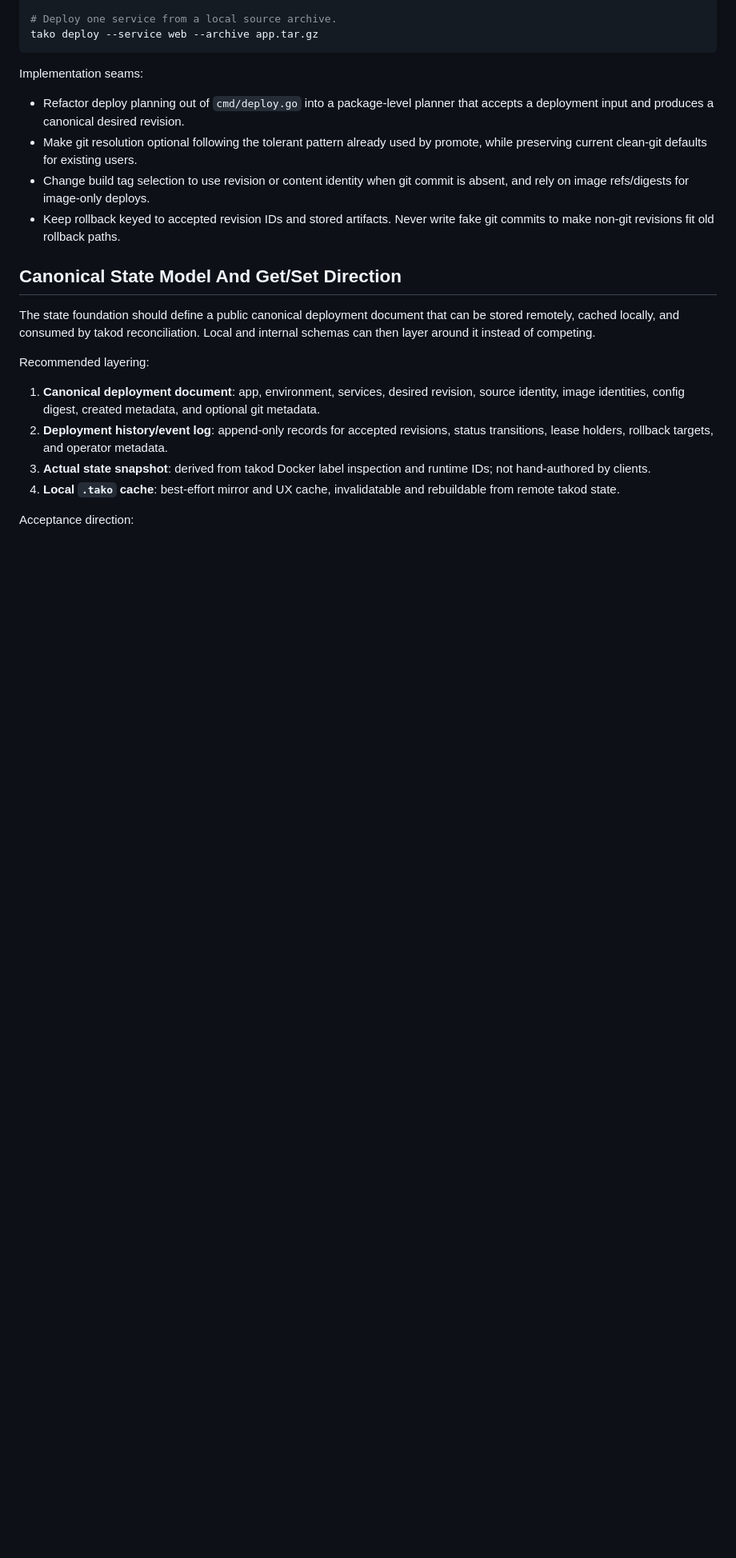
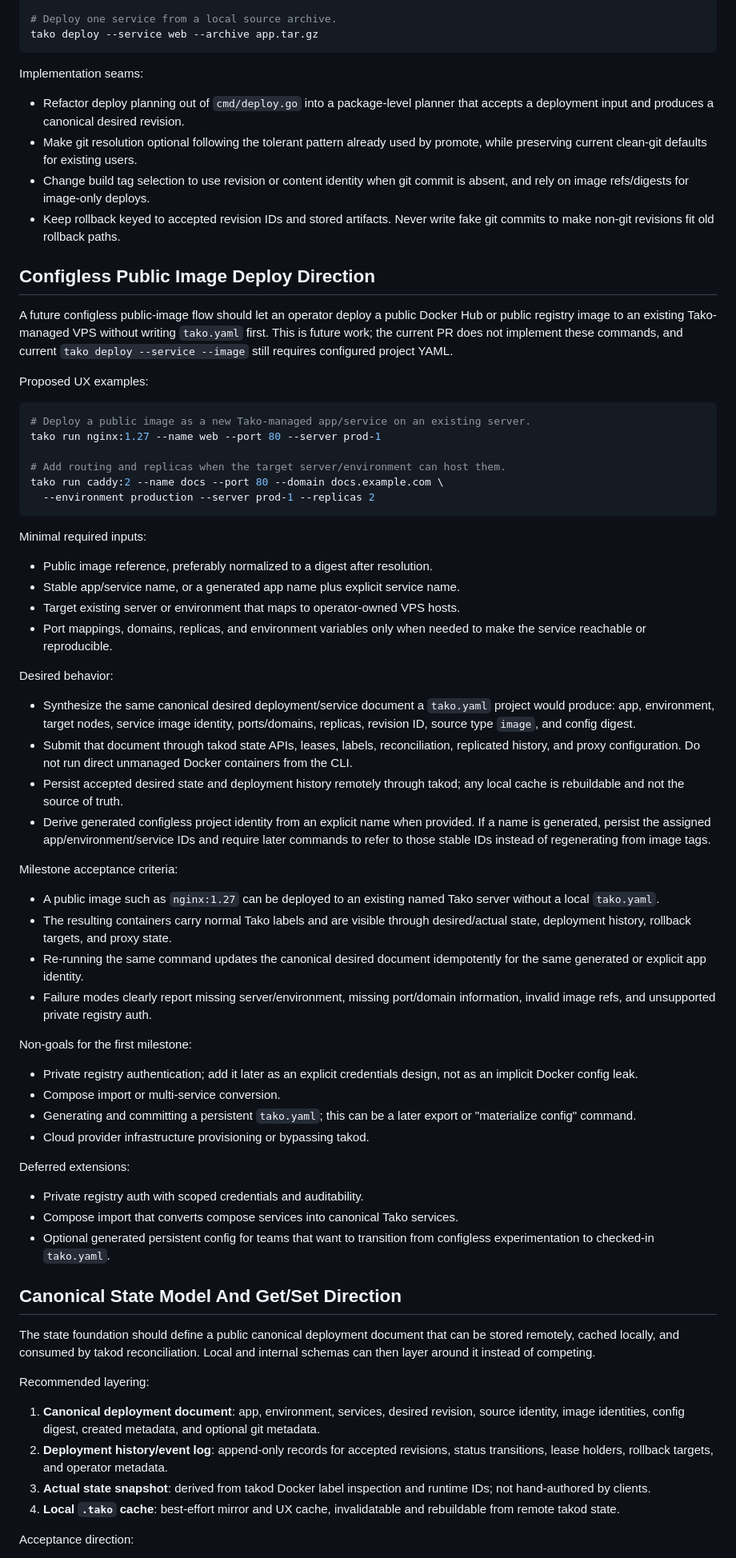
Before and after one commit to redentordev/tako-cli, a Markdown page: docs/FOUNDATION-ROADMAP.md, the part around one of its changes. Shown at 80% size. GitHub-like rendering; blank space fills up the shorter version.

Commit message:
docs: roadmap configless image deploy

````diff
--- a/docs/FOUNDATION-ROADMAP.md
+++ b/docs/FOUNDATION-ROADMAP.md
@@ -124,6 +128,76 @@ Implementation seams:
   is absent, and rely on image refs/digests for image-only deploys.
 - Keep rollback keyed to accepted revision IDs and stored artifacts. Never write
   fake git commits to make non-git revisions fit old rollback paths.
+
+## Configless Public Image Deploy Direction
+
+A future configless public-image flow should let an operator deploy a public
+Docker Hub or public registry image to an existing Tako-managed VPS without
+writing `tako.yaml` first. This is future work; the current PR does not
+implement these commands, and current `tako deploy --service --image` still
+requires configured project YAML.
+
+Proposed UX examples:
+
+```bash
+# Deploy a public image as a new Tako-managed app/service on an existing server.
+tako run nginx:1.27 --name web --port 80 --server prod-1
+
+# Add routing and replicas when the target server/environment can host them.
+tako run caddy:2 --name docs --port 80 --domain docs.example.com \
+  --environment production --server prod-1 --replicas 2
+```
+
+Minimal required inputs:
+
+- Public image reference, preferably normalized to a digest after resolution.
+- Stable app/service name, or a generated app name plus explicit service name.
+- Target existing server or environment that maps to operator-owned VPS hosts.
+- Port mappings, domains, replicas, and environment variables only when needed
+  to make the service reachable or reproducible.
+
+Desired behavior:
+
+- Synthesize the same canonical desired deployment/service document a
+  `tako.yaml` project would produce: app, environment, target nodes, service
+  image identity, ports/domains, replicas, revision ID, source type `image`, and
+  config digest.
+- Submit that document through takod state APIs, leases, labels, reconciliation,
+  replicated history, and proxy configuration. Do not run direct unmanaged
+  Docker containers from the CLI.
+- Persist accepted desired state and deployment history remotely through takod;
+  any local cache is rebuildable and not the source of truth.
+- Derive generated configless project identity from an explicit name when
+  provided. If a name is generated, persist the assigned app/environment/service
+  IDs and require later commands to refer to those stable IDs instead of
+  regenerating from image tags.
+
+Milestone acceptance criteria:
+
+- A public image such as `nginx:1.27` can be deployed to an existing named Tako
+  server without a local `tako.yaml`.
+- The resulting containers carry normal Tako labels and are visible through
+  desired/actual state, deployment history, rollback targets, and proxy state.
+- Re-running the same command updates the canonical desired document
+  idempotently for the same generated or explicit app identity.
+- Failure modes clearly report missing server/environment, missing port/domain
+  information, invalid image refs, and unsupported private registry auth.
+
+Non-goals for the first milestone:
+
+- Private registry authentication; add it later as an explicit credentials
+  design, not as an implicit Docker config leak.
+- Compose import or multi-service conversion.
+- Generating and committing a persistent `tako.yaml`; this can be a later export
+  or "materialize config" command.
+- Cloud provider infrastructure provisioning or bypassing takod.
+
+Deferred extensions:
+
+- Private registry auth with scoped credentials and auditability.
+- Compose import that converts compose services into canonical Tako services.
+- Optional generated persistent config for teams that want to transition from
+  configless experimentation to checked-in `tako.yaml`.
 
 ## Canonical State Model And Get/Set Direction
 
````
Also changed, not shown: other parts of docs/FOUNDATION-ROADMAP.md (+17 -5 lines), docs/API-SDK.md (+9 -0 lines).
